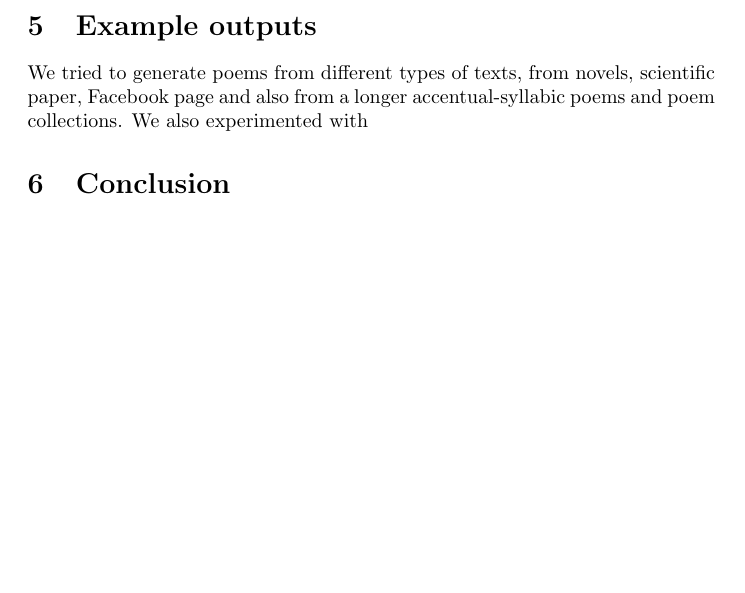
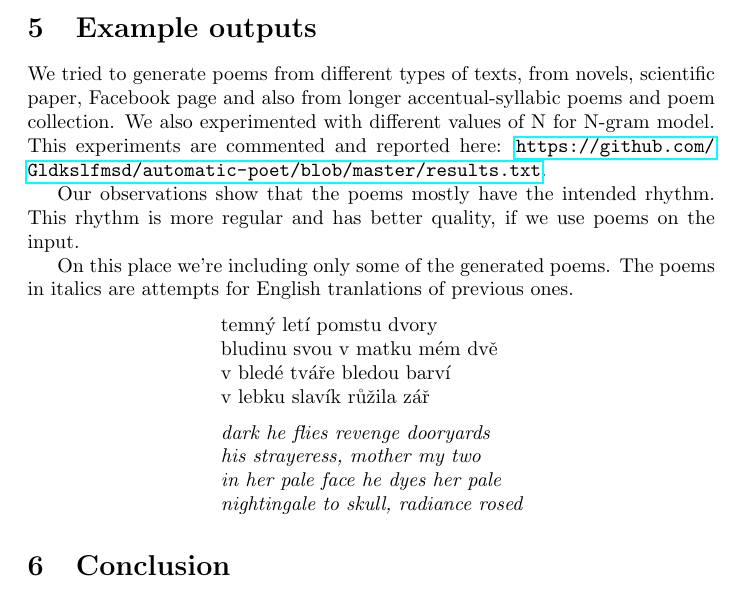
Before and after one commit to Gldkslfmsd/automatic-poet, a LaTeX document (report/report.tex): part of page 6 of 7, cut so that both start at the same text, the shorter picture padded with empty space. Compiled offline with pdfLaTeX.

Commit message:
report part

```diff
--- a/report/report.tex
+++ b/report/report.tex
@@ -9,6 +9,8 @@
 \usepackage{authblk}
 %\usepackage{tikz-dependency}
 \usepackage[ampersand]{easylist}
+
+\usepackage{verse}
 
 \def\furl#1{\footnote{\url{#1}}}
 
@@ -374,8 +376,45 @@ second verse with the last syllable of the first verse.
 \section{Example outputs}
 
 We tried to generate poems from different types of texts, from novels,
-scientific paper, Facebook page and also from a longer accentual-syllabic poems and poem
-collections. We also experimented with
+scientific paper, Facebook page and also from longer accentual-syllabic
+poems and poem collection. We also experimented with different values of
+N for N-gram model. This experiments are commented and reported here:
+\url{https://github.com/Gldkslfmsd/automatic-poet/blob/master/results.txt}.
+
+Our observations show that the poems mostly have the intended rhythm. This
+rhythm is more regular and has better quality, if we use poems on the
+input.
+
+On this place we're including only some of the generated poems. The poems
+in italics are attempts for English tranlations of previous ones.
+
+
+%\newcommand{\attrib}[1]{%
+%\nopagebreak{\raggedleft\footnotesize #1\par}}
+%\renewcommand{\poemtitlefont}{\normalfont\large\itshape\centering}
+
+
+%\poemtitle{Mathematics}
+\settowidth{\versewidth}{Than Tycho Brahe, or Erra Pater:}
+\begin{verse}[\versewidth]
+temný  letí  pomstu  dvory \\
+bludinu  svou  v matku  mém  dvě \\
+v bledé  tváře  bledou  barví \\
+v lebku  slavík  růžila  zář  \\
+\end{verse}
+
+\settowidth{\versewidth}{Than Tycho Brahe, or Erra Pater:}
+\begin{verse}[\versewidth]
+%literal translation: \\
+\it
+dark he flies revenge dooryards \\
+his strayeress, mother my two\\
+in her pale face he dyes her pale\\
+nightingale to skull, radiance rosed\\
+\end{verse}
+%\attrib{Samuel Butler (1612--1680)}
+
+
 
 \section{Conclusion}
 
```
